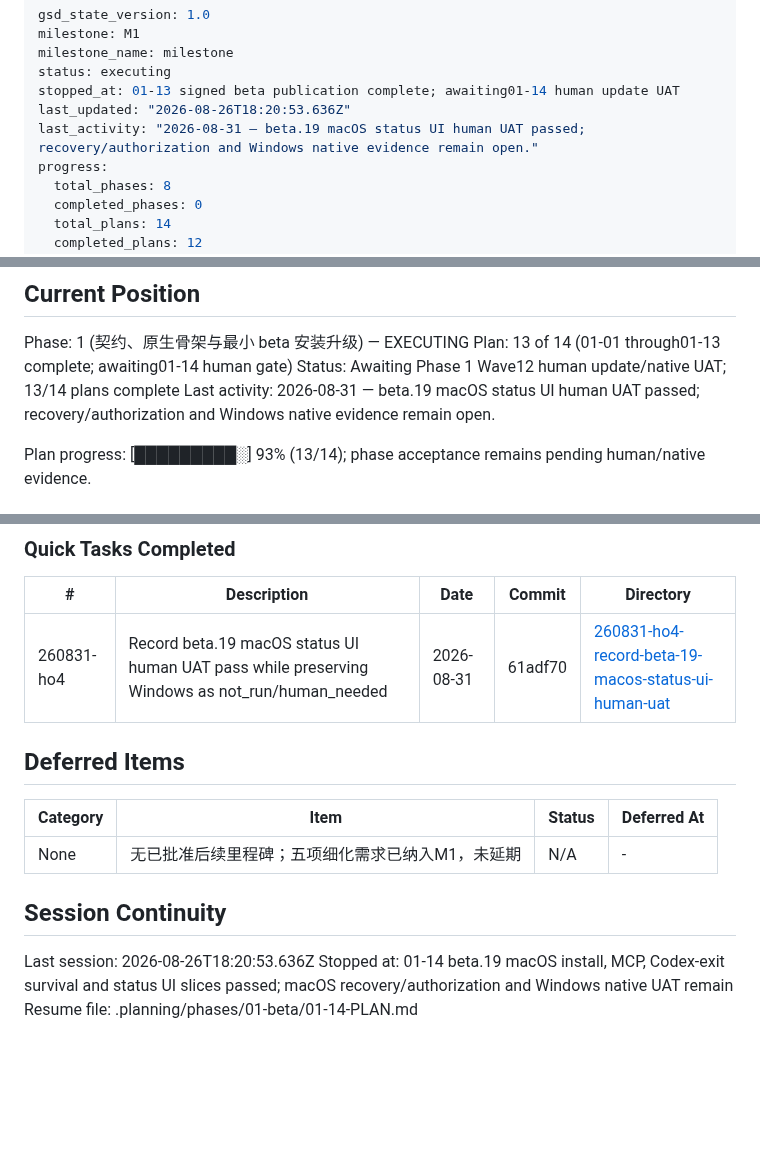
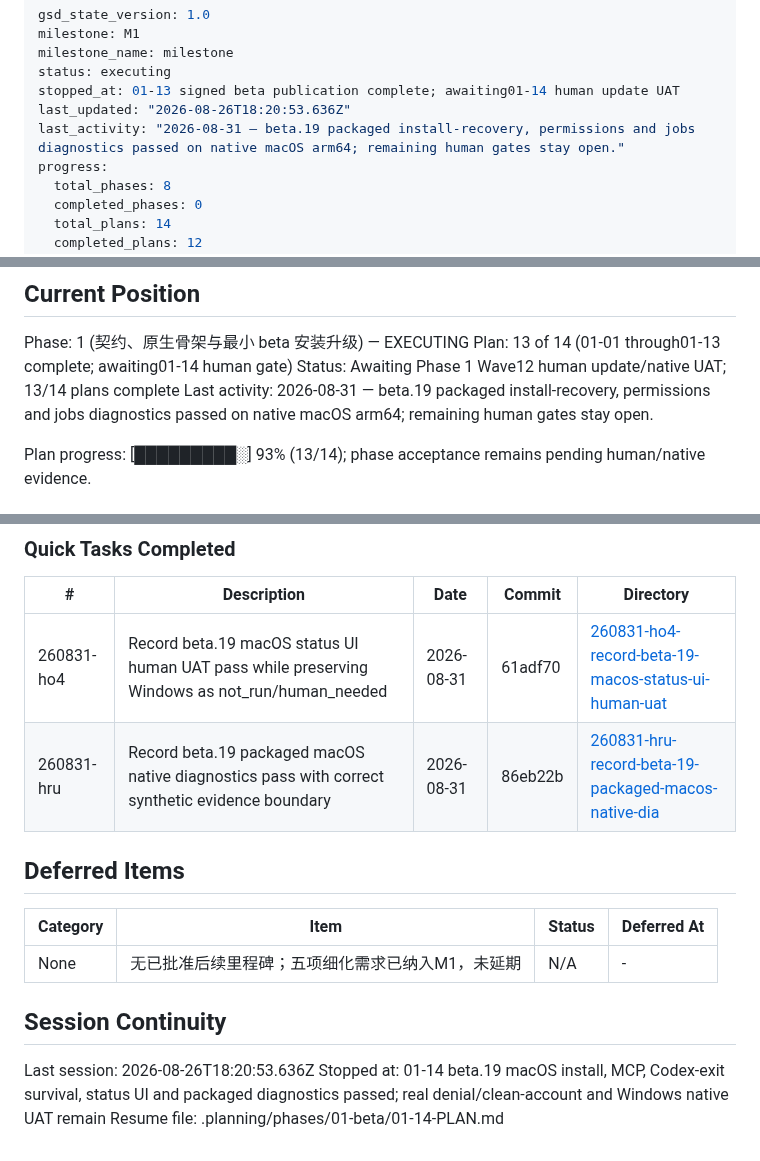
Before and after one commit to returdex/AutoED, a Markdown page: .planning/STATE.md, 3 parts joined by grey strips. Rendered like a GitHub page; blank space fills up the shorter version.

Commit message:
docs: update packaged diagnostics UAT state

```diff
--- a/.planning/STATE.md
+++ b/.planning/STATE.md
@@ -5,7 +5,7 @@ milestone_name: milestone
 status: executing
 stopped_at: 01-13 signed beta publication complete; awaiting01-14 human update UAT
 last_updated: "2026-08-26T18:20:53.636Z"
-last_activity: "2026-08-31 — beta.19 macOS status UI human UAT passed; recovery/authorization and Windows native evidence remain open."
+last_activity: "2026-08-31 — beta.19 packaged install-recovery, permissions and jobs diagnostics passed on native macOS arm64; remaining human gates stay open."
 progress:
   total_phases: 8
   completed_phases: 0
@@ -28,7 +28,7 @@ See: .planning/PROJECT.md (updated 2026-08-26); AGENTS.md governs hard gates.
 Phase: 1 (契约、原生骨架与最小 beta 安装升级) — EXECUTING
 Plan: 13 of 14 (01-01 through01-13 complete; awaiting01-14 human gate)
 Status: Awaiting Phase 1 Wave12 human update/native UAT; 13/14 plans complete
-Last activity: 2026-08-31 — beta.19 macOS status UI human UAT passed; recovery/authorization and Windows native evidence remain open.
+Last activity: 2026-08-31 — beta.19 packaged install-recovery, permissions and jobs diagnostics passed on native macOS arm64; remaining human gates stay open.
 
 Plan progress: [█████████░] 93% (13/14); phase acceptance remains pending human/native evidence.
 
@@ -88,6 +88,7 @@ Full decisions: PROJECT.md Key Decisions; acceptance rules: VALIDATION-STRATEGY.
 | # | Description | Date | Commit | Directory |
 |---|-------------|------|--------|-----------|
 | 260831-ho4 | Record beta.19 macOS status UI human UAT pass while preserving Windows as not_run/human_needed | 2026-08-31 | 61adf70 | [260831-ho4-record-beta-19-macos-status-ui-human-uat](./quick/260831-ho4-record-beta-19-macos-status-ui-human-uat/) |
+| 260831-hru | Record beta.19 packaged macOS native diagnostics pass with correct synthetic evidence boundary | 2026-08-31 | 86eb22b | [260831-hru-record-beta-19-packaged-macos-native-dia](./quick/260831-hru-record-beta-19-packaged-macos-native-dia/) |
 
 ## Deferred Items
 
@@ -98,5 +99,5 @@ Full decisions: PROJECT.md Key Decisions; acceptance rules: VALIDATION-STRATEGY.
 ## Session Continuity
 
 Last session: 2026-08-26T18:20:53.636Z
-Stopped at: 01-14 beta.19 macOS install, MCP, Codex-exit survival and status UI slices passed; macOS recovery/authorization and Windows native UAT remain
+Stopped at: 01-14 beta.19 macOS install, MCP, Codex-exit survival, status UI and packaged diagnostics passed; real denial/clean-account and Windows native UAT remain
 Resume file: .planning/phases/01-beta/01-14-PLAN.md
```
Also changed, not shown: other parts of .planning/STATE.md (+1 -1 lines).
